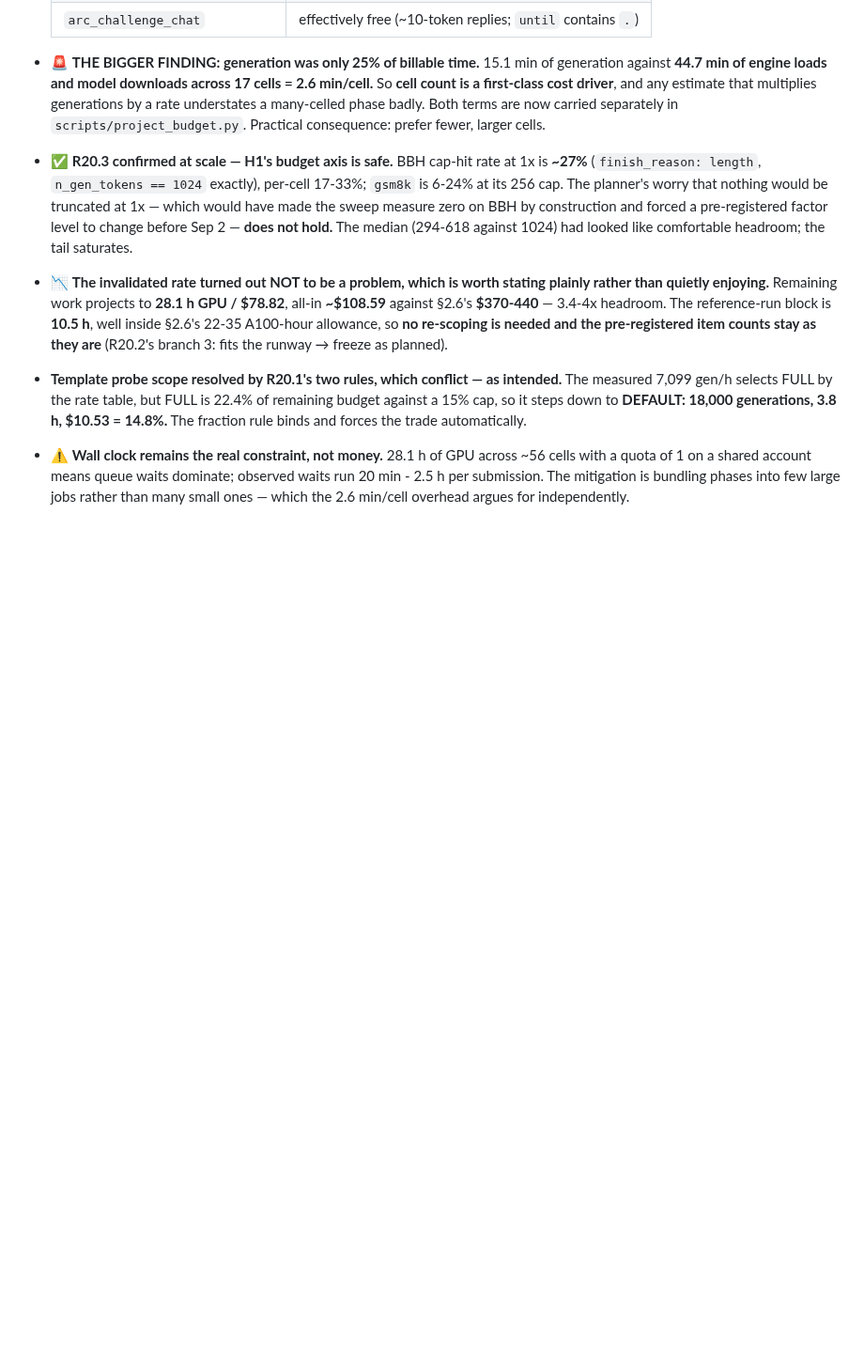
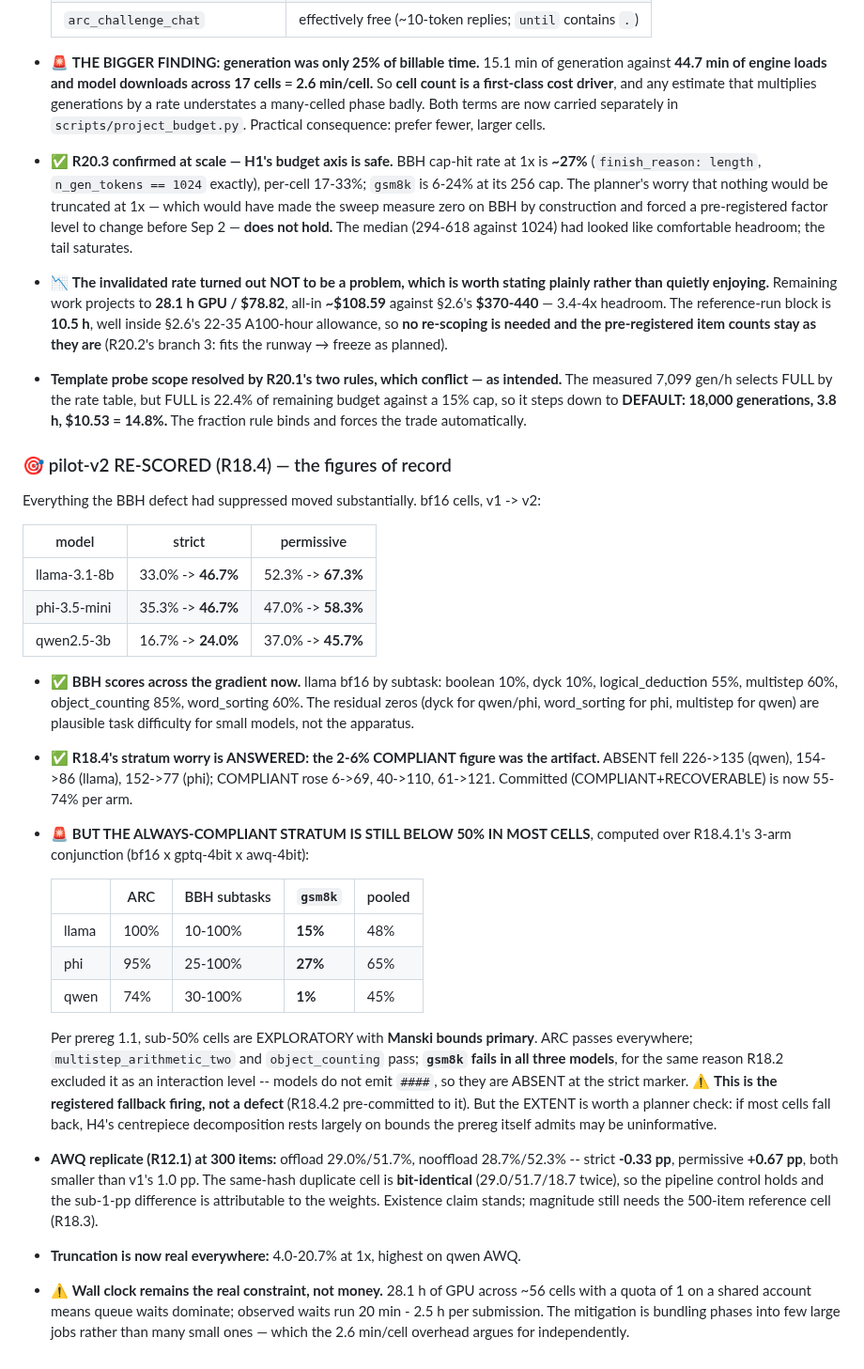
Before and after one commit to johnyj02/llm-quantization-bench, a Markdown page: notes/RUNLOG.md, the part around the change. Shown at 94% size. Rendered like a GitHub page; blank space fills up the shorter version.

Commit message:
Re-score pilot-v2: BBH fix moves everything, but the stratum still falls back
R18.4's mandated re-score. Fixed BBH terminators add 8-14 points of strict accuracy and
9-15 of permissive across all three models, and BBH now scores across the format gradient
(llama bf16: boolean 10, dyck 10, logical_deduction 55, multistep 60, object_counting 85,
word_sorting 60).

R18.4's stratum worry is ANSWERED -- the 2-6% COMPLIANT figure was the artifact. ABSENT
fell 226->135 / 154->86 / 152->77 and COMPLIANT rose 6->69 / 40->110 / 61->121, so
committed is 55-74% per arm.

BUT the always-compliant stratum over R18.4.1's 3-arm conjunction is still below 50% in
most cells: ARC passes at 74-100%, BBH is 10-100% depending on subtask, and gsm8k fails in
all three models (1% qwen, 15% llama, 27% phi) for the same reason R18.2 excluded it as an
interaction level -- models do not emit ####. That is the registered fallback firing rather
than a defect, but the EXTENT needs a planner check, because if most cells fall back then
H4's centrepiece decomposition rests largely on Manski bounds the prereg itself admits may
be uninformative.

AWQ replicate at 300 items: strict -0.33pp, permissive +0.67pp, with the same-hash
duplicate bit-identical as the pipeline control. Existence claim stands; magnitude needs
the 500-item reference cell.

```diff
--- a/notes/RUNLOG.md
+++ b/notes/RUNLOG.md
@@ -652,6 +652,47 @@ non-Marlin path available in a standard vLLM image without additional CUDA tooli
   measured 7,099 gen/h selects FULL by the rate table, but FULL is 22.4% of remaining budget
   against a 15% cap, so it steps down to **DEFAULT: 18,000 generations, 3.8 h, $10.53 =
   14.8%.** The fraction rule binds and forces the trade automatically.
+
+### 🎯 pilot-v2 RE-SCORED (R18.4) — the figures of record
+
+Everything the BBH defect had suppressed moved substantially. bf16 cells, v1 -> v2:
+
+| model | strict | permissive |
+|---|---|---|
+| llama-3.1-8b | 33.0% -> **46.7%** | 52.3% -> **67.3%** |
+| phi-3.5-mini | 35.3% -> **46.7%** | 47.0% -> **58.3%** |
+| qwen2.5-3b | 16.7% -> **24.0%** | 37.0% -> **45.7%** |
+
+- ✅ **BBH scores across the gradient now.** llama bf16 by subtask: boolean 10%, dyck 10%,
+  logical_deduction 55%, multistep 60%, object_counting 85%, word_sorting 60%. The residual
+  zeros (dyck for qwen/phi, word_sorting for phi, multistep for qwen) are plausible task
+  difficulty for small models, not the apparatus.
+- ✅ **R18.4's stratum worry is ANSWERED: the 2-6% COMPLIANT figure was the artifact.**
+  ABSENT fell 226->135 (qwen), 154->86 (llama), 152->77 (phi); COMPLIANT rose 6->69,
+  40->110, 61->121. Committed (COMPLIANT+RECOVERABLE) is now 55-74% per arm.
+- 🚨 **BUT THE ALWAYS-COMPLIANT STRATUM IS STILL BELOW 50% IN MOST CELLS**, computed over
+  R18.4.1's 3-arm conjunction (bf16 x gptq-4bit x awq-4bit):
+
+  | | ARC | BBH subtasks | `gsm8k` | pooled |
+  |---|---|---|---|---|
+  | llama | 100% | 10-100% | **15%** | 48% |
+  | phi | 95% | 25-100% | **27%** | 65% |
+  | qwen | 74% | 30-100% | **1%** | 45% |
+
+  Per prereg 1.1, sub-50% cells are EXPLORATORY with **Manski bounds primary**. ARC passes
+  everywhere; `multistep_arithmetic_two` and `object_counting` pass; **`gsm8k` fails in all
+  three models**, for the same reason R18.2 excluded it as an interaction level -- models do
+  not emit `####`, so they are ABSENT at the strict marker.
+  ⚠️ **This is the registered fallback firing, not a defect** (R18.4.2 pre-committed to it).
+  But the EXTENT is worth a planner check: if most cells fall back, H4's centrepiece
+  decomposition rests largely on bounds the prereg itself admits may be uninformative.
+- **AWQ replicate (R12.1) at 300 items:** offload 29.0%/51.7%, nooffload 28.7%/52.3% --
+  strict **-0.33 pp**, permissive **+0.67 pp**, both smaller than v1's 1.0 pp. The same-hash
+  duplicate cell is **bit-identical** (29.0/51.7/18.7 twice), so the pipeline control holds
+  and the sub-1-pp difference is attributable to the weights. Existence claim stands;
+  magnitude still needs the 500-item reference cell (R18.3).
+- **Truncation is now real everywhere:** 4.0-20.7% at 1x, highest on qwen AWQ.
+
 - ⚠️ **Wall clock remains the real constraint, not money.** 28.1 h of GPU across ~56 cells
   with a quota of 1 on a shared account means queue waits dominate; observed waits run
   20 min - 2.5 h per submission. The mitigation is bundling phases into few large jobs rather
```
